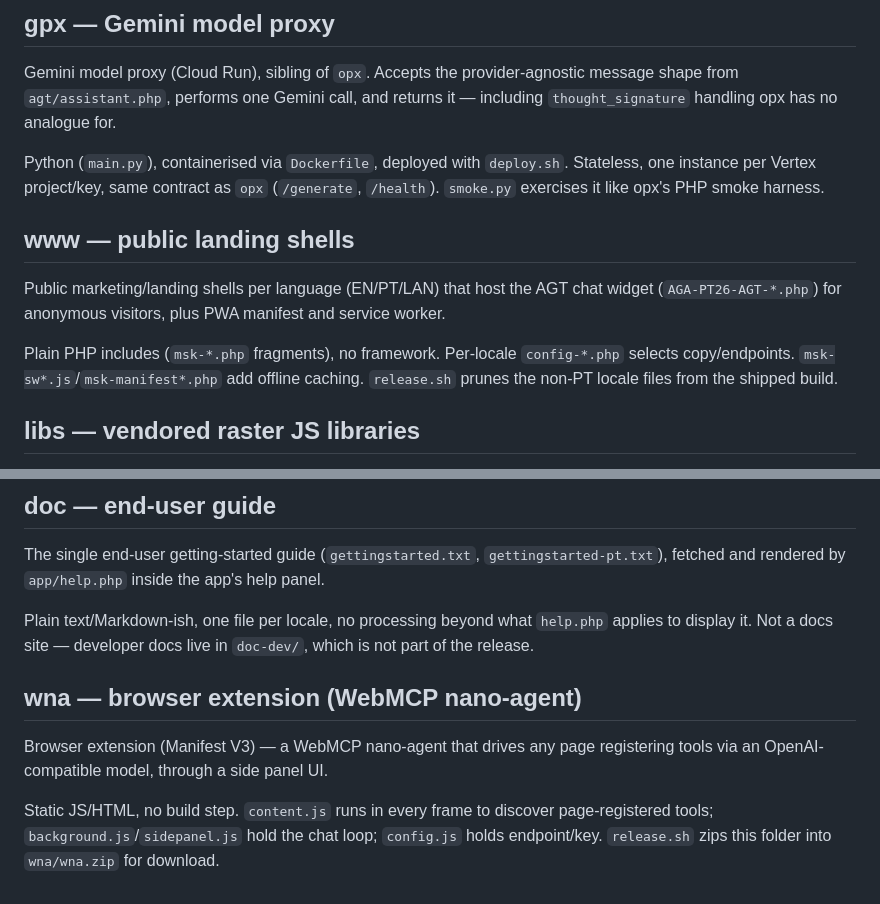
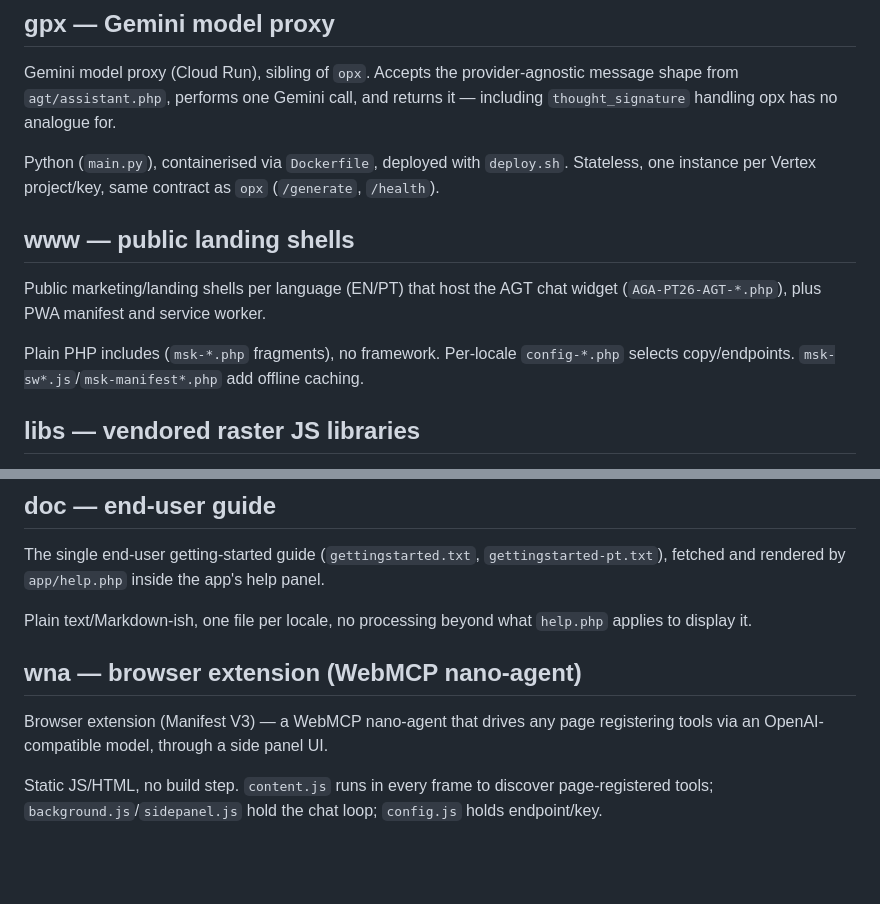
Before and after one commit to etapa-racional/agrinexo-aga, a Markdown page: README.md, 2 parts joined by grey strips. Drawn GitHub-style; blank space fills up the shorter version.

```diff
--- a/README.md
+++ b/README.md
@@ -67,19 +83,16 @@ analogue for.
 
 Python (`main.py`), containerised via `Dockerfile`, deployed with
 `deploy.sh`. Stateless, one instance per Vertex project/key, same contract as
-`opx` (`/generate`, `/health`). `smoke.py` exercises it like opx's PHP smoke
-harness.
+`opx` (`/generate`, `/health`).
 
 ## www — public landing shells
 
-Public marketing/landing shells per language (EN/PT/LAN) that host the AGT
-chat widget (`AGA-PT26-AGT-*.php`) for anonymous visitors, plus PWA manifest
-and service worker.
+Public marketing/landing shells per language (EN/PT) that host the AGT
+chat widget (`AGA-PT26-AGT-*.php`), plus PWA manifest and service worker.
 
 Plain PHP includes (`msk-*.php` fragments), no framework. Per-locale
 `config-*.php` selects copy/endpoints. `msk-sw*.js`/`msk-manifest*.php` add
-offline caching. `release.sh` prunes the non-PT locale files from the shipped
-build.
+offline caching.
 
 ## libs — vendored raster JS libraries
 
@@ -98,8 +111,7 @@ The single end-user getting-started guide (`gettingstarted.txt`,
 app's help panel.
 
 Plain text/Markdown-ish, one file per locale, no processing beyond what
-`help.php` applies to display it. Not a docs site — developer docs live in
-`doc-dev/`, which is not part of the release.
+`help.php` applies to display it.
 
 ## wna — browser extension (WebMCP nano-agent)
 
@@ -108,5 +120,4 @@ registering tools via an OpenAI-compatible model, through a side panel UI.
 
 Static JS/HTML, no build step. `content.js` runs in every frame to discover
 page-registered tools; `background.js`/`sidepanel.js` hold the chat loop;
-`config.js` holds endpoint/key. `release.sh` zips this folder into
-`wna/wna.zip` for download.
+`config.js` holds endpoint/key.
```
Also changed, not shown: other parts of README.md (+19 -3 lines), agrinexo-aga-data-sources.png (added), 5 other files.
